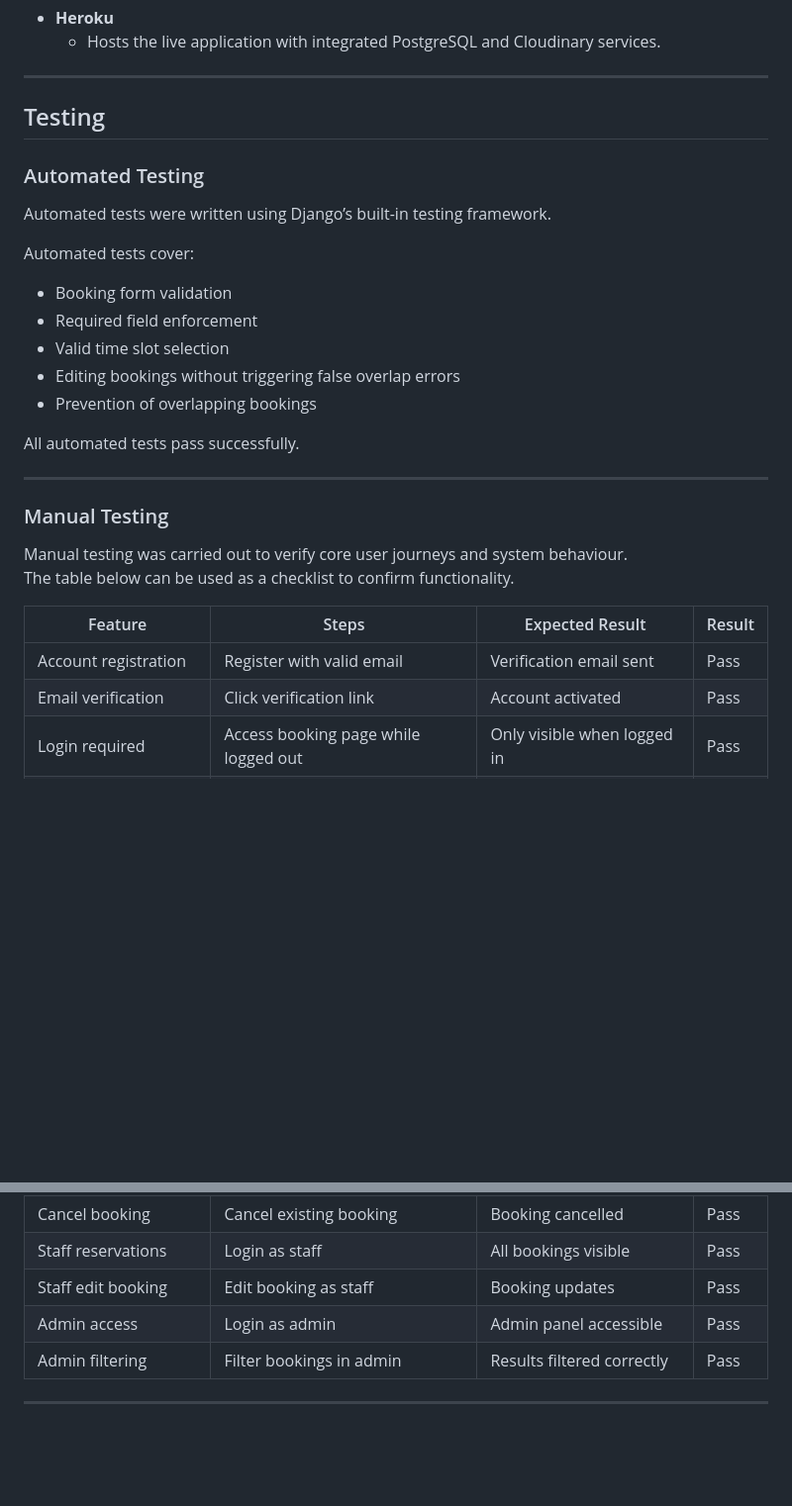
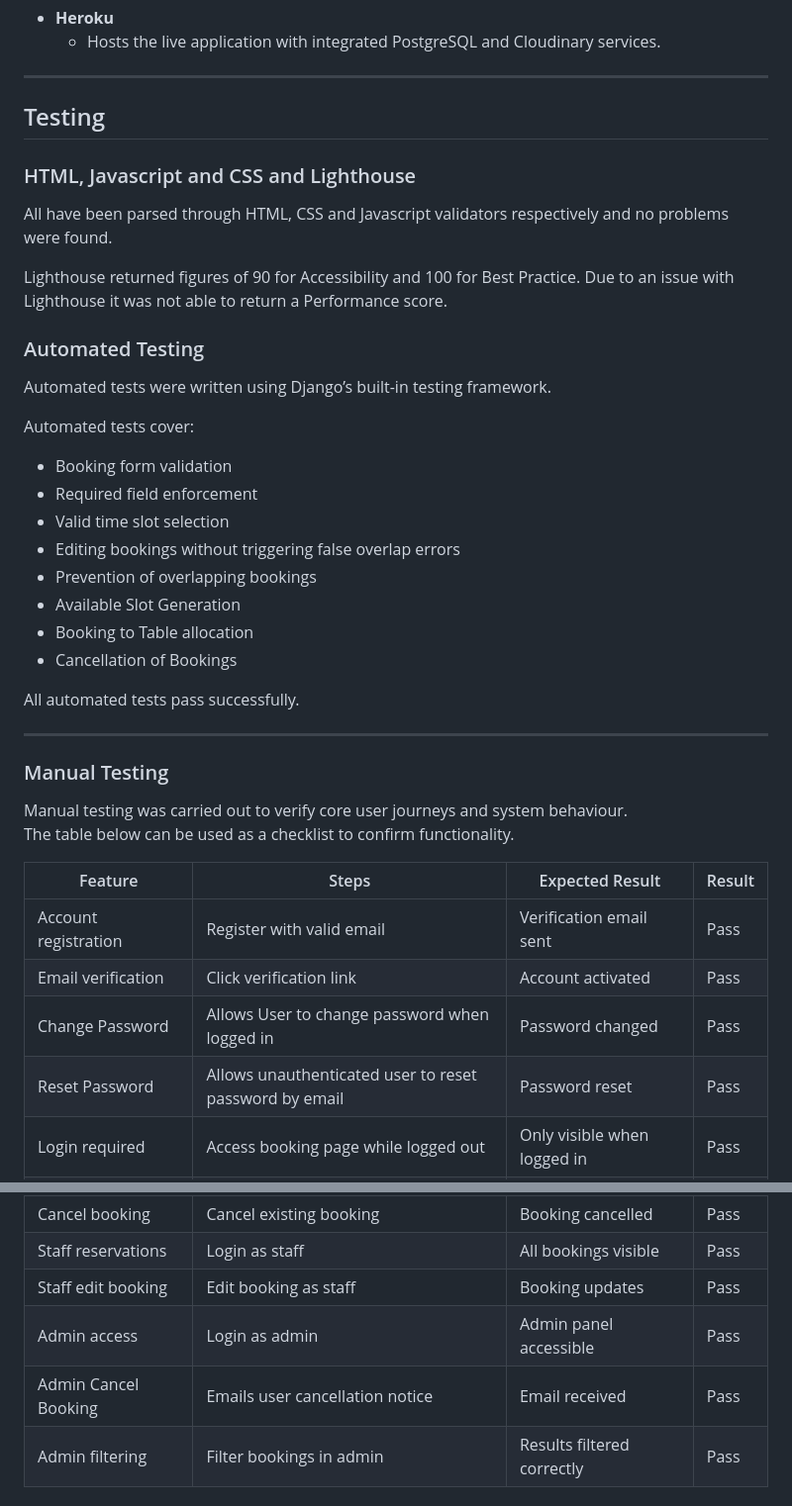
Before and after one commit to gregp1985/gregorys-bistro, a Markdown page: README.md, 2 parts joined by grey strips. Shown at 99% size. Drawn GitHub-style; blank space fills up the shorter version.

```diff
--- a/README.md
+++ b/README.md
@@ -126,6 +126,12 @@ Gregory’s Bistro is a restaurant website with a fully automated online table b
 
 ## Testing
 
+### HTML, Javascript and CSS and Lighthouse
+
+All have been parsed through HTML, CSS and Javascript validators respectively and no problems were found.
+
+Lighthouse returned figures of 90 for Accessibility and 100 for Best Practice. Due to an issue with Lighthouse it was not able to return a Performance score.
+
 ### Automated Testing
 
 Automated tests were written using Django’s built-in testing framework.
@@ -136,6 +142,9 @@ Automated tests cover:
 - Valid time slot selection
 - Editing bookings without triggering false overlap errors
 - Prevention of overlapping bookings
+- Available Slot Generation
+- Booking to Table allocation
+- Cancellation of Bookings
 
 All automated tests pass successfully.
 
@@ -151,6 +160,8 @@ The table below can be used as a checklist to confirm functionality.
 |-------|------|----------------|--------|
 | Account registration | Register with valid email | Verification email sent | Pass |
 | Email verification | Click verification link | Account activated | Pass |
+| Change Password | Allows User to change password when logged in | Password changed | Pass |
+| Reset Password | Allows unauthenticated user to reset password by email | Password reset | Pass |
 | Login required | Access booking page while logged out | Only visible when logged in | Pass |
 | View gallery/menu | Navigate site pages | Content displays correctly | Pass |
 | Create booking | Select date, party size, slot | Booking created successfully | Pass |
@@ -163,6 +174,7 @@ The table below can be used as a checklist to confirm functionality.
 | Staff reservations | Login as staff | All bookings visible | Pass |
 | Staff edit booking | Edit booking as staff | Booking updates | Pass |
 | Admin access | Login as admin | Admin panel accessible | Pass |
+| Admin Cancel Booking | Emails user cancellation notice | Email received | Pass |
 | Admin filtering | Filter bookings in admin | Results filtered correctly | Pass |
 
 ---
```
